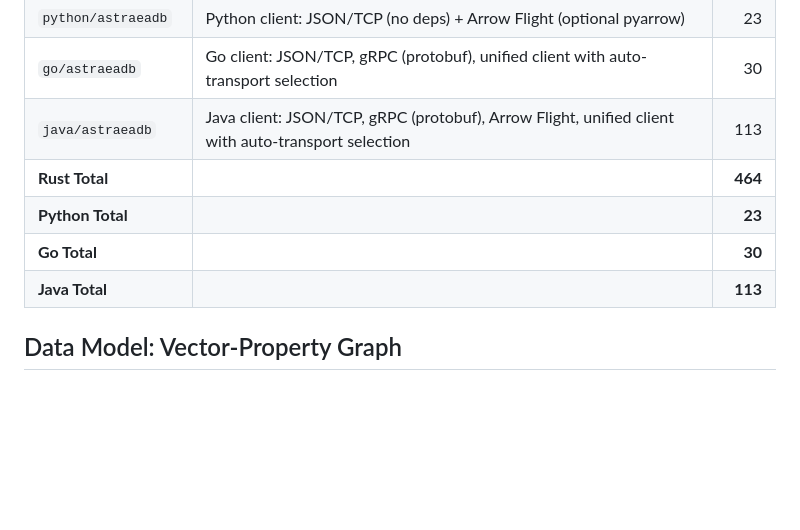
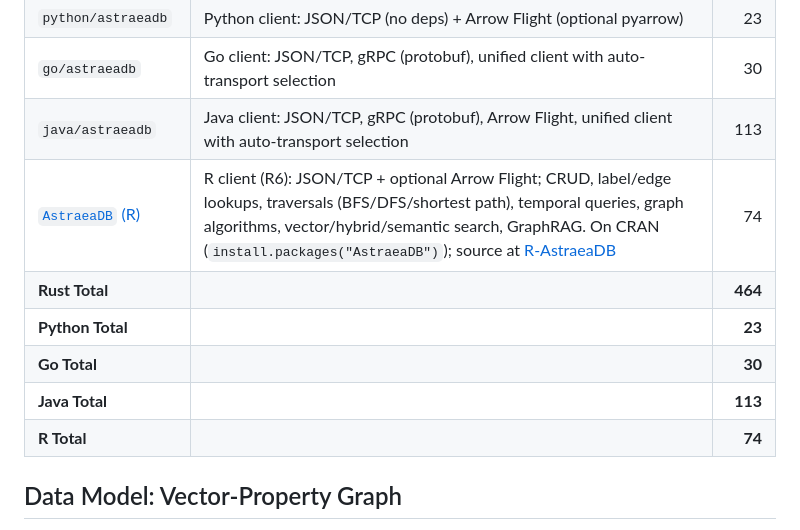
Before and after one commit to AstraeaDB/AstraeaDB-Official, a Markdown page: README.md, the part around the change. Rendered like a GitHub page; blank space fills up the shorter version.

Commit message:
docs: add the R client (on CRAN) to the README client list (#40)
Link the AstraeaDB R package (submitted to CRAN, source at
AstraeaDB/R-AstraeaDB) alongside the Python/Go/Java clients.


Claude-Session: https://claude.ai/code/session_01UU8HMK3bUSKgWR65SUbXWC

Co-authored-by: Claude Opus 4.8 (1M context) <noreply@anthropic.com>

```diff
--- a/README.md
+++ b/README.md
@@ -101,10 +101,12 @@ A cloud-native, AI-first graph database written in Rust. AstraeaDB combines a **
 | `python/astraeadb` | Python client: JSON/TCP (no deps) + Arrow Flight (optional pyarrow) | 23 |
 | `go/astraeadb` | Go client: JSON/TCP, gRPC (protobuf), unified client with auto-transport selection | 30 |
 | `java/astraeadb` | Java client: JSON/TCP, gRPC (protobuf), Arrow Flight, unified client with auto-transport selection | 113 |
+| [`AstraeaDB` (R)](https://CRAN.R-project.org/package=AstraeaDB) | R client (R6): JSON/TCP + optional Arrow Flight; CRUD, label/edge lookups, traversals (BFS/DFS/shortest path), temporal queries, graph algorithms, vector/hybrid/semantic search, GraphRAG. On CRAN (`install.packages("AstraeaDB")`); source at [R-AstraeaDB](https://github.com/AstraeaDB/R-AstraeaDB) | 74 |
 | **Rust Total** | | **464** |
 | **Python Total** | | **23** |
 | **Go Total** | | **30** |
 | **Java Total** | | **113** |
+| **R Total** | | **74** |
 
 ## Data Model: Vector-Property Graph
 
```
